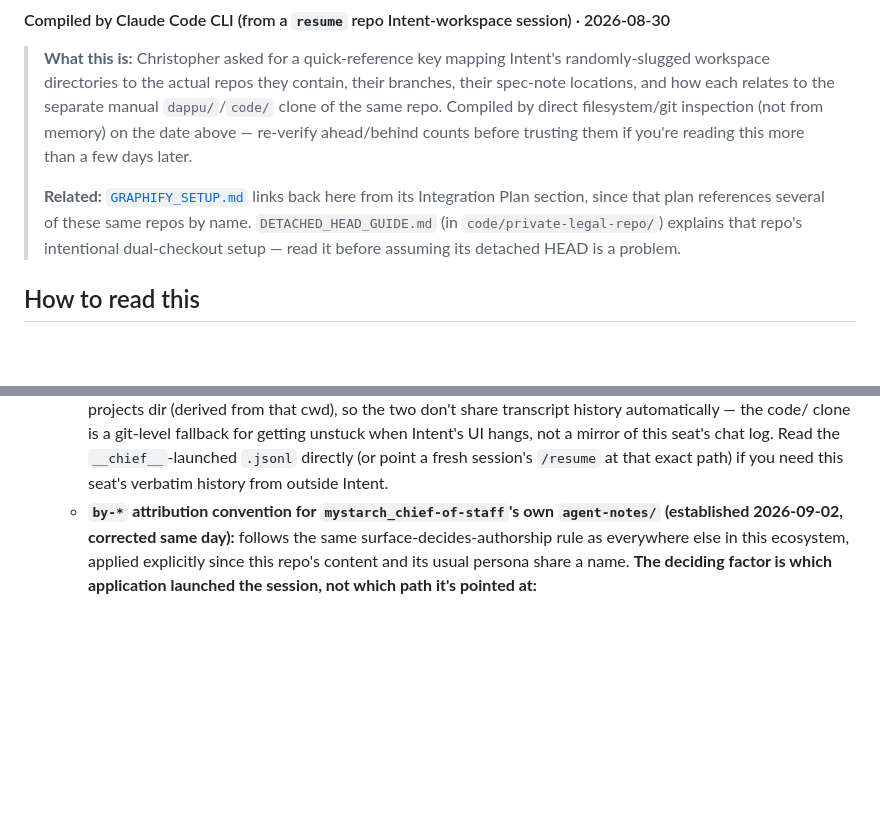
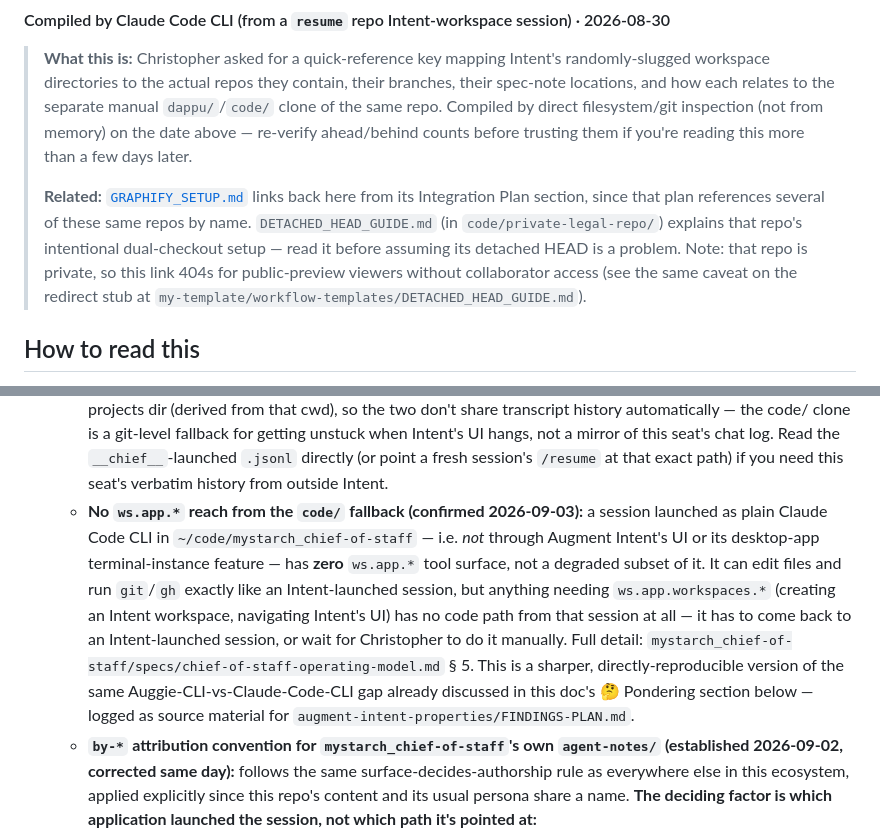
Before and after one commit to drasticstatic/anthropas-argus-alfred-public-preview, a Markdown page: sandbox/INTENT_WORKTREE_LEGEND.md, 2 parts joined by grey strips. GitHub-like rendering; blank space fills up the shorter version.

Commit message:
Cross-repo doc-sync queue: astro/augment-intent-properties rows, link fixes, ws.app-reach note
Finishes the doc-sync queue items that were mid-flight when the __chief__ session's
last ACP failure hit (AGENT_SYNC.md, HANDOFF.md, alfred-workflow.md Hub-Spoke Pointer
Pattern section — content was already written, just uncommitted). Converts the last
remaining relative markdown links in sandbox/INTENT_WORKTREE_LEGEND.md to absolute
blob URLs (matching AGENT_IDENTITY_REFERENCE.md/GRAPHIFY_SETUP.md's existing pattern),
and adds a confirmed finding: a plain Claude Code CLI session outside Intent (the
code/ fallback) has zero ws.app.* tool surface, not a degraded subset.

Co-Authored-By: Claude Sonnet 5 <noreply@anthropic.com>
Claude-Session: https://claude.ai/code/session_01NQRUQ2fHLkndwuR6siF1Bt

```diff
--- a/sandbox/INTENT_WORKTREE_LEGEND.md
+++ b/sandbox/INTENT_WORKTREE_LEGEND.md
@@ -7,11 +7,14 @@
 > Compiled by direct filesystem/git inspection (not from memory) on the date above — re-verify
 > ahead/behind counts before trusting them if you're reading this more than a few days later.
 >
-> **Related:** [`GRAPHIFY_SETUP.md`](GRAPHIFY_SETUP.md) links back here from its Integration Plan
-> section, since that plan references several of these same repos by name.
-> `DETACHED_HEAD_GUIDE.md` (in
-> `code/private-legal-repo/`) explains that repo's intentional dual-checkout setup — read it
-> before assuming its detached HEAD is a problem.
+> **Related:** [`GRAPHIFY_SETUP.md`](https://github.com/drasticstatic/anthropas-argus-alfred-public-preview/blob/main/sandbox/GRAPHIFY_SETUP.md)
+> links back here from its Integration Plan section, since that plan references several of these
+> same repos by name.
+> `DETACHED_HEAD_GUIDE.md`
+> (in `code/private-legal-repo/`) explains that repo's intentional dual-checkout setup — read
+> it before assuming its detached HEAD is a problem. Note: that repo is private, so this link 404s
+> for public-preview viewers without collaborator access (see the same caveat on the redirect stub
+> at `my-template/workflow-templates/DETACHED_HEAD_GUIDE.md`).
 
 ## How to read this
 
@@ -260,6 +263,17 @@ response" hangs) and you need to point a fresh session at the verbatim history i
     logged under (e.g. shell `cd`'d into `dappu/` instead of the Intent workspace path) — check
     `pwd` first before concluding history was lost.
   - **`__chief__` (Mystarch, app-level seat)**: `~/.claude/projects/-Users-christopherwilson-intent-workspaces---chief--/` — this seat's own session `.jsonl` files and its `memory/` dir both live there. A session launched instead from `~/code/mystarch_chief-of-staff` (added 2026-09-01, see table above) logs under a *different* projects dir (derived from that cwd), so the two don't share transcript history automatically — the code/ clone is a git-level fallback for getting unstuck when Intent's UI hangs, not a mirror of this seat's chat log. Read the `__chief__`-launched `.jsonl` directly (or point a fresh session's `/resume` at that exact path) if you need this seat's verbatim history from outside Intent.
+  - **No `ws.app.*` reach from the `code/` fallback (confirmed 2026-09-03):** a session launched as
+    plain Claude Code CLI in `~/code/mystarch_chief-of-staff` — i.e. *not* through Augment Intent's
+    UI or its desktop-app terminal-instance feature — has **zero** `ws.app.*` tool surface, not a
+    degraded subset of it. It can edit files and run `git`/`gh` exactly like an Intent-launched
+    session, but anything needing `ws.app.workspaces.*` (creating an Intent workspace, navigating
+    Intent's UI) has no code path from that session at all — it has to come back to an
+    Intent-launched session, or wait for Christopher to do it manually. Full detail:
+    `mystarch_chief-of-staff/specs/chief-of-staff-operating-model.md` § 5. This is a sharper,
+    directly-reproducible version of the same Auggie-CLI-vs-Claude-Code-CLI gap already discussed in
+    this doc's 🤔 Pondering section below — logged as source material for
+    `augment-intent-properties/FINDINGS-PLAN.md`.
   - **`by-*` attribution convention for `mystarch_chief-of-staff`'s own `agent-notes/`
     (established 2026-09-02, corrected same day):** follows the same surface-decides-authorship rule
     as everywhere else in this ecosystem, applied explicitly since this repo's content and its usual
```
Also changed, not shown: other parts of sandbox/INTENT_WORKTREE_LEGEND.md (+2 -2 lines), sandbox/AGENT_IDENTITY_REFERENCE.md (+3 -3 lines), sandbox/GRAPHIFY_SETUP.md (+1 -1 lines).
